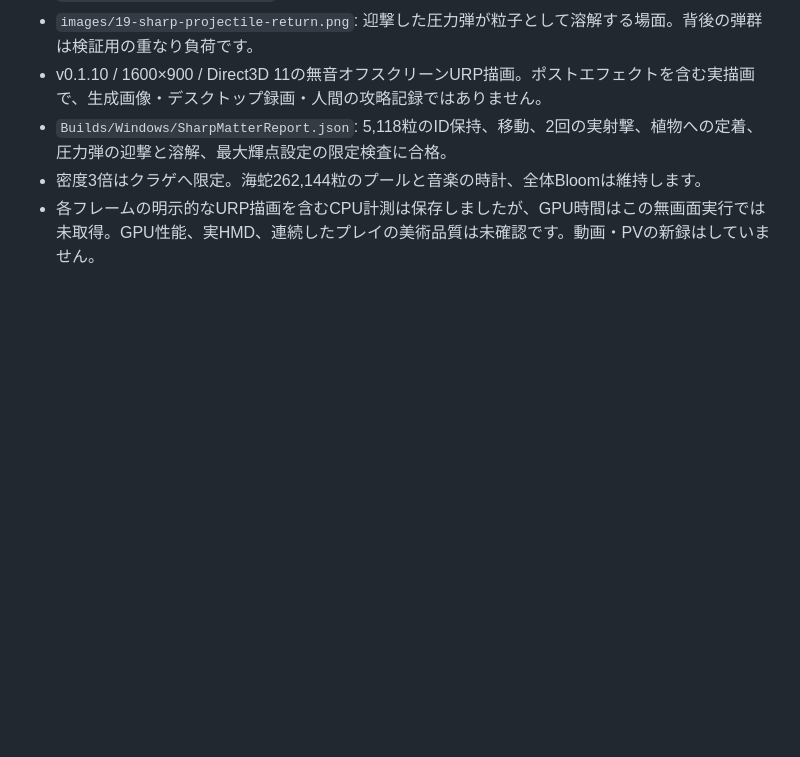
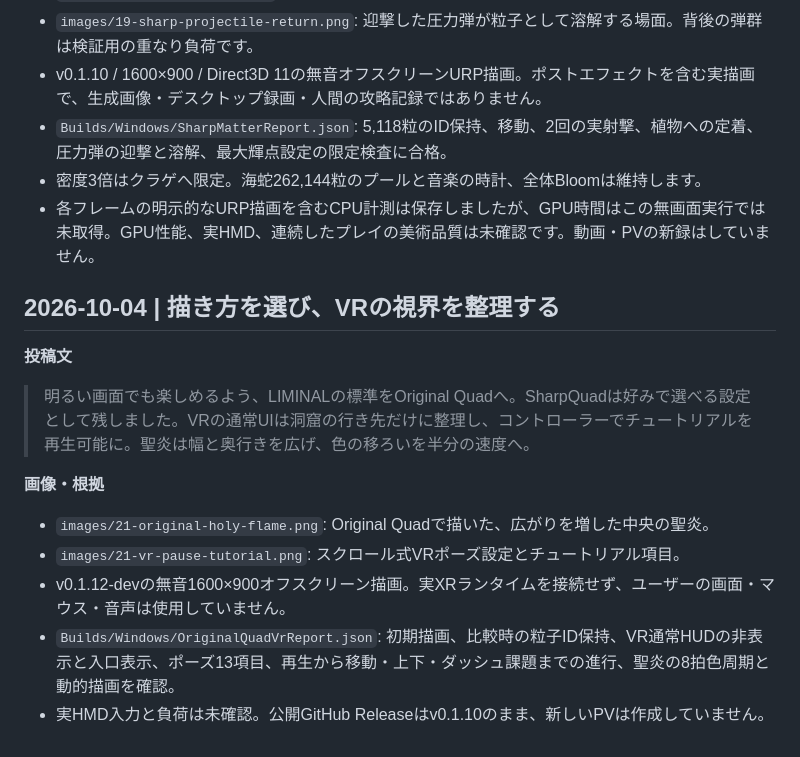
Before and after one commit to bagybagy/Liminal, a Markdown page: Devlog/README.md, the part around the change. Rendered like a GitHub page; blank space fills up the shorter version.

Commit message:
Original QuadとVR設定の限定検査・開発画像・Windows開発ビルドを保存
無音オフスクリーン描画で初期設定、比較時のGPU粒子ID保持、VR入口表示と通常HUD非表示、13項目の設定、ポーズからの課題再生、8拍の聖炎色周期を確認。実HMD未検証を明記し、Devlog画像とv0.1.12-dev配布ZIPを保存。GitHub公開Releaseおよびv0.1.10資産は更新しない。

```diff
--- a/Devlog/README.md
+++ b/Devlog/README.md
@@ -253,3 +253,15 @@
 - `Builds/Windows/SharpMatterReport.json`: 5,118粒のID保持、移動、2回の実射撃、植物への定着、圧力弾の迎撃と溶解、最大輝点設定の限定検査に合格。
 - 密度3倍はクラゲへ限定。海蛇262,144粒のプールと音楽の時計、全体Bloomは維持します。
 - 各フレームの明示的なURP描画を含むCPU計測は保存しましたが、GPU時間はこの無画面実行では未取得。GPU性能、実HMD、連続したプレイの美術品質は未確認です。動画・PVの新録はしていません。
+
+## 2026-10-04 | 描き方を選び、VRの視界を整理する
+
+**投稿文**
+> 明るい画面でも楽しめるよう、LIMINALの標準をOriginal Quadへ。SharpQuadは好みで選べる設定として残しました。VRの通常UIは洞窟の行き先だけに整理し、コントローラーでチュートリアルを再生可能に。聖炎は幅と奥行きを広げ、色の移ろいを半分の速度へ。
+
+**画像・根拠**
+- `images/21-original-holy-flame.png`: Original Quadで描いた、広がりを増した中央の聖炎。
+- `images/21-vr-pause-tutorial.png`: スクロール式VRポーズ設定とチュートリアル項目。
+- v0.1.12-devの無音1600×900オフスクリーン描画。実XRランタイムを接続せず、ユーザーの画面・マウス・音声は使用していません。
+- `Builds/Windows/OriginalQuadVrReport.json`: 初期描画、比較時の粒子ID保持、VR通常HUDの非表示と入口表示、ポーズ13項目、再生から移動・上下・ダッシュ課題までの進行、聖炎の8拍色周期と動的描画を確認。
+- 実HMD入力と負荷は未確認。公開GitHub Releaseはv0.1.10のまま、新しいPVは作成していません。
```
Also changed, not shown: QUAD_COMPARISON_ATLANTIS.md (+14 -0 lines), README.md (+2 -0 lines), Devlog/images/21-vr-pause-tutorial.png (added), 9 other files.
